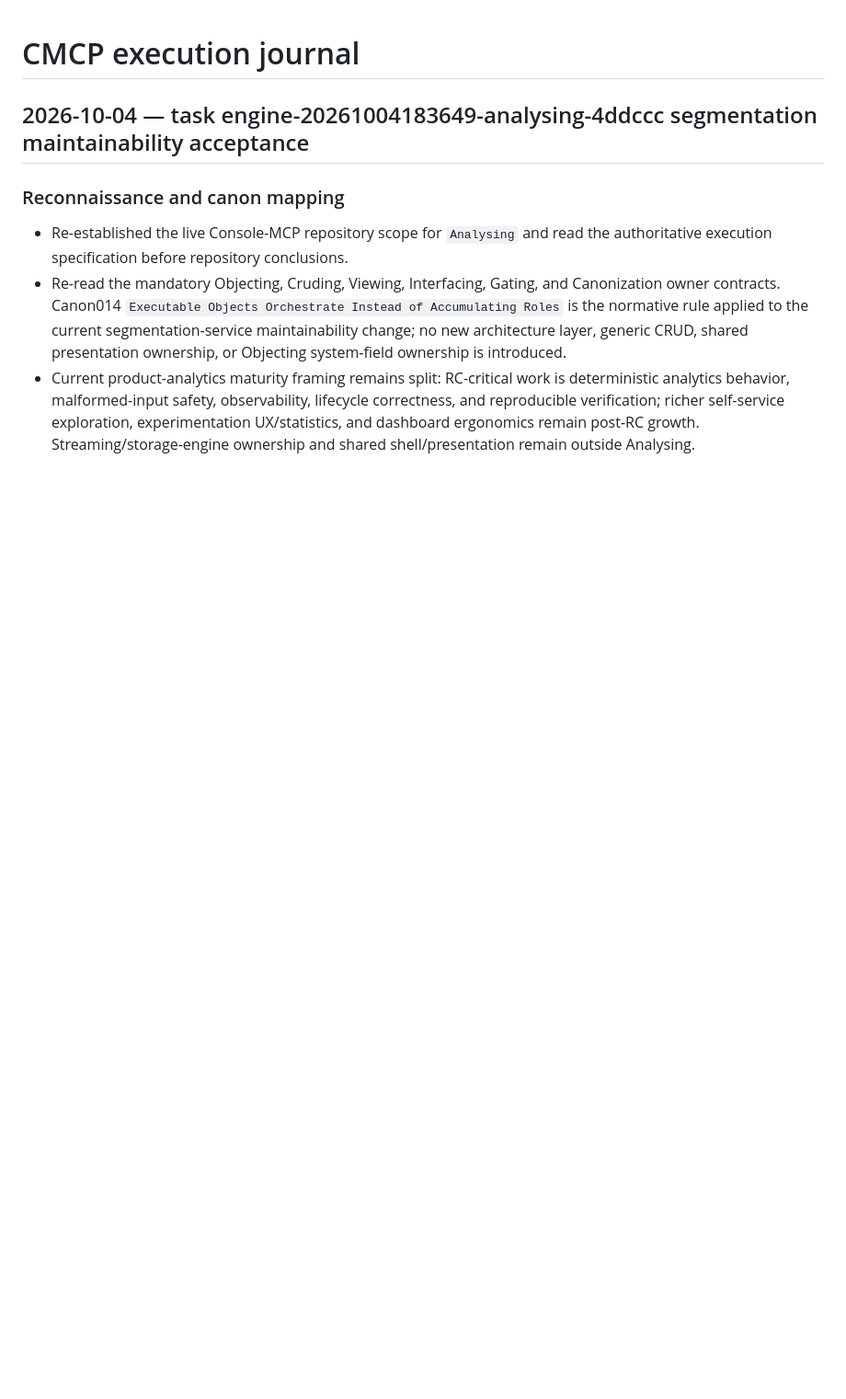
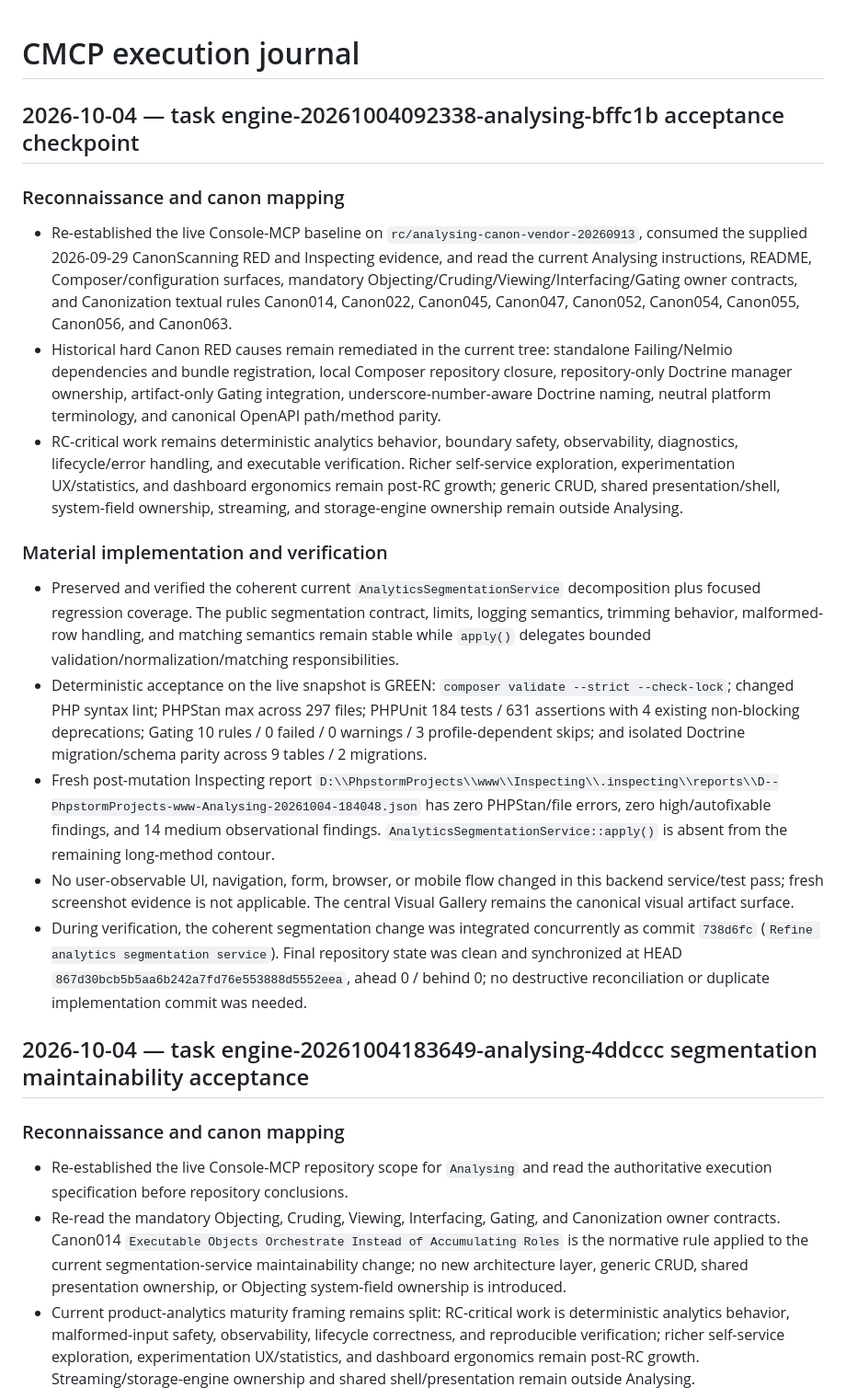
Before and after one commit to smartresponsor/analysing, a Markdown page: CMCP_CHANGELOG.md, the part around the change. Shown at 92% size. GitHub-like rendering; blank space fills up the shorter version.

Commit message:
Document Analysing acceptance checkpoint

```diff
--- a/CMCP_CHANGELOG.md
+++ b/CMCP_CHANGELOG.md
@@ -1,4 +1,20 @@
 # CMCP execution journal
+
+## 2026-10-04 — task engine-20261004092338-analysing-bffc1b acceptance checkpoint
+
+### Reconnaissance and canon mapping
+
+- Re-established the live Console-MCP baseline on `rc/analysing-canon-vendor-20260913`, consumed the supplied 2026-09-29 CanonScanning RED and Inspecting evidence, and read the current Analysing instructions, README, Composer/configuration surfaces, mandatory Objecting/Cruding/Viewing/Interfacing/Gating owner contracts, and Canonization textual rules Canon014, Canon022, Canon045, Canon047, Canon052, Canon054, Canon055, Canon056, and Canon063.
+- Historical hard Canon RED causes remain remediated in the current tree: standalone Failing/Nelmio dependencies and bundle registration, local Composer repository closure, repository-only Doctrine manager ownership, artifact-only Gating integration, underscore-number-aware Doctrine naming, neutral platform terminology, and canonical OpenAPI path/method parity.
+- RC-critical work remains deterministic analytics behavior, boundary safety, observability, diagnostics, lifecycle/error handling, and executable verification. Richer self-service exploration, experimentation UX/statistics, and dashboard ergonomics remain post-RC growth; generic CRUD, shared presentation/shell, system-field ownership, streaming, and storage-engine ownership remain outside Analysing.
+
+### Material implementation and verification
+
+- Preserved and verified the coherent current `AnalyticsSegmentationService` decomposition plus focused regression coverage. The public segmentation contract, limits, logging semantics, trimming behavior, malformed-row handling, and matching semantics remain stable while `apply()` delegates bounded validation/normalization/matching responsibilities.
+- Deterministic acceptance on the live snapshot is GREEN: `composer validate --strict --check-lock`; changed PHP syntax lint; PHPStan max across 297 files; PHPUnit 184 tests / 631 assertions with 4 existing non-blocking deprecations; Gating 10 rules / 0 failed / 0 warnings / 3 profile-dependent skips; and isolated Doctrine migration/schema parity across 9 tables / 2 migrations.
+- Fresh post-mutation Inspecting report `D:\\PhpstormProjects\\www\\Inspecting\\.inspecting\\reports\\D--PhpstormProjects-www-Analysing-20261004-184048.json` has zero PHPStan/file errors, zero high/autofixable findings, and 14 medium observational findings. `AnalyticsSegmentationService::apply()` is absent from the remaining long-method contour.
+- No user-observable UI, navigation, form, browser, or mobile flow changed in this backend service/test pass; fresh screenshot evidence is not applicable. The central Visual Gallery remains the canonical visual artifact surface.
+- During verification, the coherent segmentation change was integrated concurrently as commit `738d6fc` (`Refine analytics segmentation service`). Final repository state was clean and synchronized at HEAD `867d30bcb5b5aa6b242a7fd76e553888d5552eea`, ahead 0 / behind 0; no destructive reconciliation or duplicate implementation commit was needed.
 
 ## 2026-10-04 — task engine-20261004183649-analysing-4ddccc segmentation maintainability acceptance
 
```
